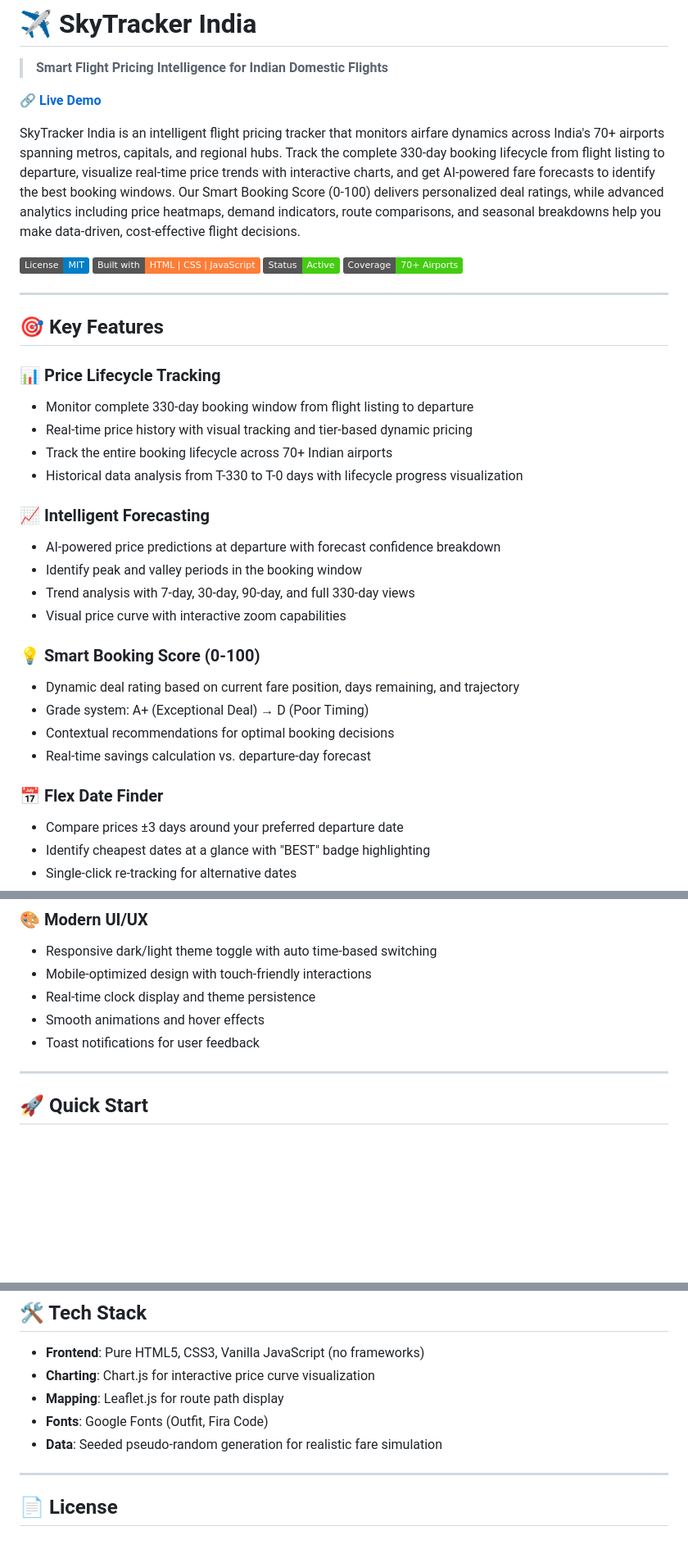
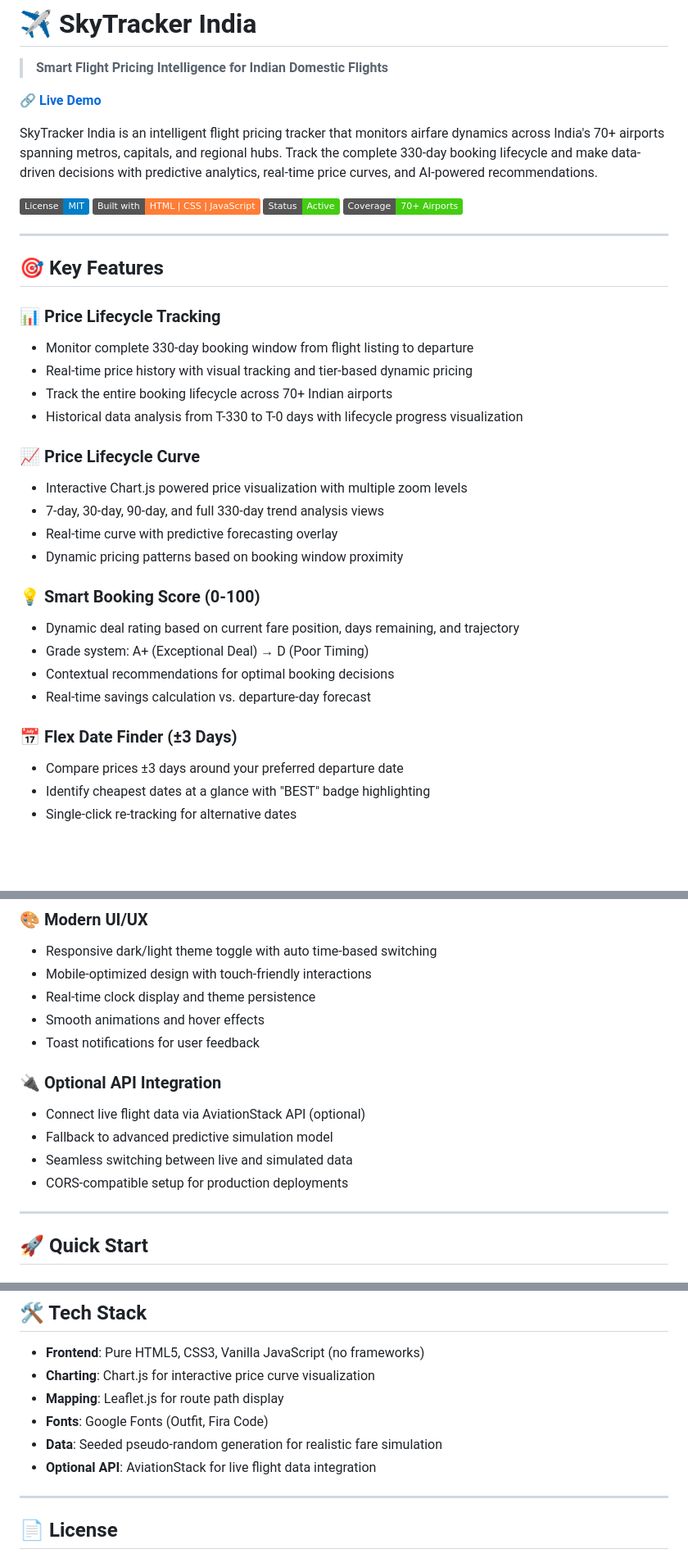
Before and after one commit to Punitpritam788/SkyTracker-India, a Markdown page: README.md, 3 parts joined by grey strips. Shown at 82% size. Rendered like a GitHub page; badges without logos; blank space fills up the shorter version.

Commit message:
Update README to reflect HTML file features and implementation details

```diff
--- a/README.md
+++ b/README.md
@@ -4,7 +4,7 @@
 
 🔗 **[Live Demo](https://punitpritam788.github.io/SkyTracker-India/)**
 
-SkyTracker India is an intelligent flight pricing tracker that monitors airfare dynamics across India's 70+ airports spanning metros, capitals, and regional hubs. Track the complete 330-day booking lifecycle from flight listing to departure, visualize real-time price trends with interactive charts, and get AI-powered fare forecasts to identify the best booking windows. Our Smart Booking Score (0-100) delivers personalized deal ratings, while advanced analytics including price heatmaps, demand indicators, route comparisons, and seasonal breakdowns help you make data-driven, cost-effective flight decisions.
+SkyTracker India is an intelligent flight pricing tracker that monitors airfare dynamics across India's 70+ airports spanning metros, capitals, and regional hubs. Track the complete 330-day booking lifecycle and make data-driven decisions with predictive analytics, real-time price curves, and AI-powered recommendations.
 
 ![GitHub](https://img.shields.io/badge/License-MIT-blue)
 ![HTML](https://img.shields.io/badge/Built%20with-HTML%20%7C%20CSS%20%7C%20JavaScript-orange)
@@ -21,11 +21,11 @@ SkyTracker India is an intelligent flight pricing tracker that monitors airfare
 - Track the entire booking lifecycle across 70+ Indian airports
 - Historical data analysis from T-330 to T-0 days with lifecycle progress visualization
 
-### 📈 **Intelligent Forecasting**
-- AI-powered price predictions at departure with forecast confidence breakdown
-- Identify peak and valley periods in the booking window
-- Trend analysis with 7-day, 30-day, 90-day, and full 330-day views
-- Visual price curve with interactive zoom capabilities
+### 📈 **Price Lifecycle Curve**
+- Interactive Chart.js powered price visualization with multiple zoom levels
+- 7-day, 30-day, 90-day, and full 330-day trend analysis views
+- Real-time curve with predictive forecasting overlay
+- Dynamic pricing patterns based on booking window proximity
 
 ### 💡 **Smart Booking Score (0-100)**
 - Dynamic deal rating based on current fare position, days remaining, and trajectory
@@ -33,7 +33,7 @@ SkyTracker India is an intelligent flight pricing tracker that monitors airfare
 - Contextual recommendations for optimal booking decisions
 - Real-time savings calculation vs. departure-day forecast
 
-### 📅 **Flex Date Finder**
+### 📅 **Flex Date Finder (±3 Days)**
 - Compare prices ±3 days around your preferred departure date
 - Identify cheapest dates at a glance with "BEST" badge highlighting
 - Single-click re-tracking for alternative dates
@@ -78,6 +78,12 @@ SkyTracker India is an intelligent flight pricing tracker that monitors airfare
 - Smooth animations and hover effects
 - Toast notifications for user feedback
 
+### 🔌 **Optional API Integration**
+- Connect live flight data via AviationStack API (optional)
+- Fallback to advanced predictive simulation model
+- Seamless switching between live and simulated data
+- CORS-compatible setup for production deployments
+
 ---
 
 ## 🚀 Quick Start
@@ -113,6 +119,7 @@ xdg-open index.html  # Linux
 - **Mapping**: Leaflet.js for route path display
 - **Fonts**: Google Fonts (Outfit, Fira Code)
 - **Data**: Seeded pseudo-random generation for realistic fare simulation
+- **Optional API**: AviationStack for live flight data integration
 
 ---
 
```
